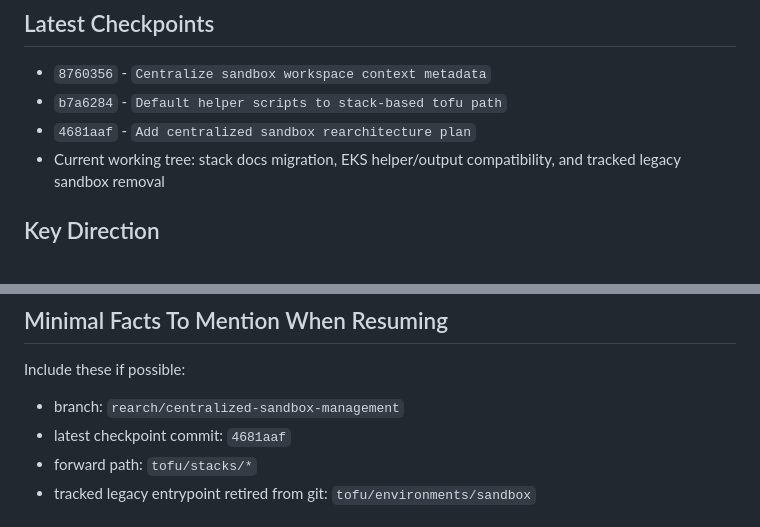
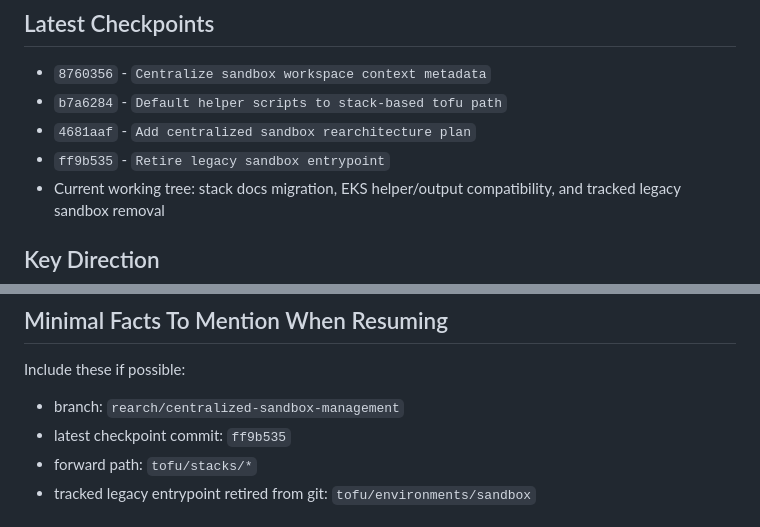
Before and after one commit to parson-harness/harness-platform-repo, a Markdown page: docs/centralized-sandbox-rearchitecture-plan.md, 2 parts joined by grey strips. Drawn GitHub-style.

Commit message:
Update rearchitecture checkpoint plan

```diff
--- a/docs/centralized-sandbox-rearchitecture-plan.md
+++ b/docs/centralized-sandbox-rearchitecture-plan.md
@@ -13,6 +13,7 @@ Move the repo from the legacy monolithic sandbox model toward a stack-based, cen
 - `8760356` - `Centralize sandbox workspace context metadata`
 - `b7a6284` - `Default helper scripts to stack-based tofu path`
 - `4681aaf` - `Add centralized sandbox rearchitecture plan`
+- `ff9b535` - `Retire legacy sandbox entrypoint`
 - Current working tree: stack docs migration, EKS helper/output compatibility, and tracked legacy sandbox removal
 
 ## Key Direction
@@ -122,7 +123,7 @@ Continue the next slice:
 Include these if possible:
 
 - branch: `rearch/centralized-sandbox-management`
-- latest checkpoint commit: `4681aaf`
+- latest checkpoint commit: `ff9b535`
 - forward path: `tofu/stacks/*`
 - tracked legacy entrypoint retired from git: `tofu/environments/sandbox`
 
```
